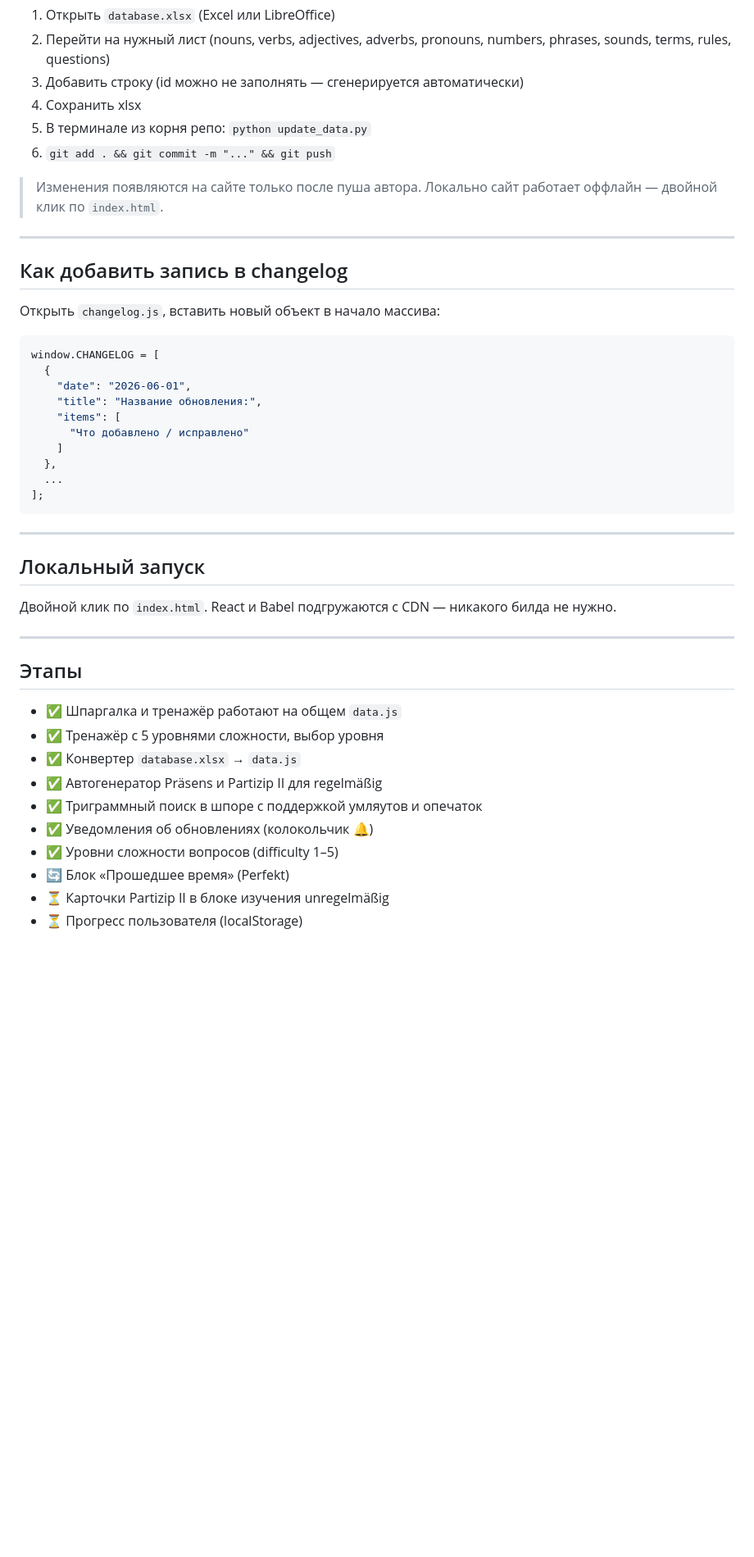
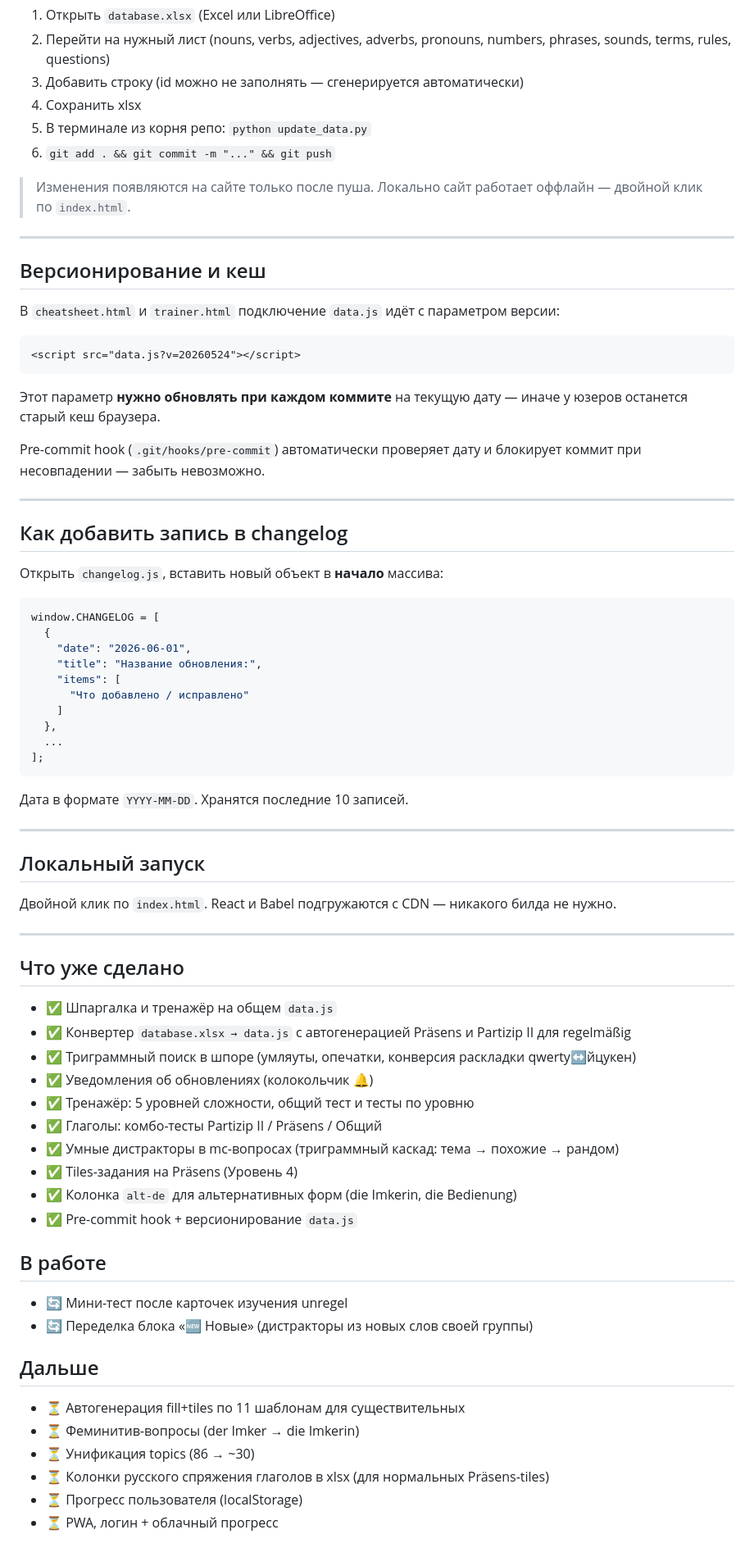
Before and after one commit to R4-studio/deutsch-tools, a Markdown page: README.md, the part around the change. Shown at 82% size. Drawn GitHub-style; blank space fills up the shorter version.

````diff
--- a/README.md
+++ b/README.md
@@ -42,13 +42,27 @@ database.xlsx  ──[update_data.py]──>  data.js  ──>  cheatsheet.html
 5. В терминале из корня репо: `python update_data.py`
 6. `git add . && git commit -m "..." && git push`
 
-> Изменения появляются на сайте только после пуша автора. Локально сайт работает оффлайн — двойной клик по `index.html`.
+> Изменения появляются на сайте только после пуша. Локально сайт работает оффлайн — двойной клик по `index.html`.
+
+---
+
+## Версионирование и кеш
+
+В `cheatsheet.html` и `trainer.html` подключение `data.js` идёт с параметром версии:
+
+```html
+<script src="data.js?v=20260524"></script>
+```
+
+Этот параметр **нужно обновлять при каждом коммите** на текущую дату — иначе у юзеров останется старый кеш браузера.
+
+Pre-commit hook (`.git/hooks/pre-commit`) автоматически проверяет дату и блокирует коммит при несовпадении — забыть невозможно.
 
 ---
 
 ## Как добавить запись в changelog
 
-Открыть `changelog.js`, вставить новый объект в начало массива:
+Открыть `changelog.js`, вставить новый объект в **начало** массива:
 
 ```js
 window.CHANGELOG = [
@@ -63,6 +77,8 @@ window.CHANGELOG = [
 ];
 ```
 
+Дата в формате `YYYY-MM-DD`. Хранятся последние 10 записей.
+
 ---
 
 ## Локальный запуск
@@ -71,15 +87,29 @@ window.CHANGELOG = [
 
 ---
 
-## Этапы
+## Что уже сделано
 
-- ✅ Шпаргалка и тренажёр работают на общем `data.js`
-- ✅ Тренажёр с 5 уровнями сложности, выбор уровня
-- ✅ Конвертер `database.xlsx` → `data.js`
-- ✅ Автогенератор Präsens и Partizip II для regelmäßig
-- ✅ Триграммный поиск в шпоре с поддержкой умляутов и опечаток
+- ✅ Шпаргалка и тренажёр на общем `data.js`
+- ✅ Конвертер `database.xlsx → data.js` с автогенерацией Präsens и Partizip II для regelmäßig
+- ✅ Триграммный поиск в шпоре (умляуты, опечатки, конверсия раскладки qwerty↔йцукен)
 - ✅ Уведомления об обновлениях (колокольчик 🔔)
-- ✅ Уровни сложности вопросов (difficulty 1–5)
-- 🔄 Блок «Прошедшее время» (Perfekt)
-- ⏳ Карточки Partizip II в блоке изучения unregelmäßig
+- ✅ Тренажёр: 5 уровней сложности, общий тест и тесты по уровню
+- ✅ Глаголы: комбо-тесты Partizip II / Präsens / Общий
+- ✅ Умные дистракторы в mc-вопросах (триграммный каскад: тема → похожие → рандом)
+- ✅ Tiles-задания на Präsens (Уровень 4)
+- ✅ Колонка `alt-de` для альтернативных форм (die Imkerin, die Bedienung)
+- ✅ Pre-commit hook + версионирование `data.js`
+
+## В работе
+
+- 🔄 Мини-тест после карточек изучения unregel
+- 🔄 Переделка блока «🆕 Новые» (дистракторы из новых слов своей группы)
+
+## Дальше
+
+- ⏳ Автогенерация fill+tiles по 11 шаблонам для существительных
+- ⏳ Феминитив-вопросы (der Imker → die Imkerin)
+- ⏳ Унификация topics (86 → ~30)
+- ⏳ Колонки русского спряжения глаголов в xlsx (для нормальных Präsens-tiles)
 - ⏳ Прогресс пользователя (localStorage)
+- ⏳ PWA, логин + облачный прогресс
````
